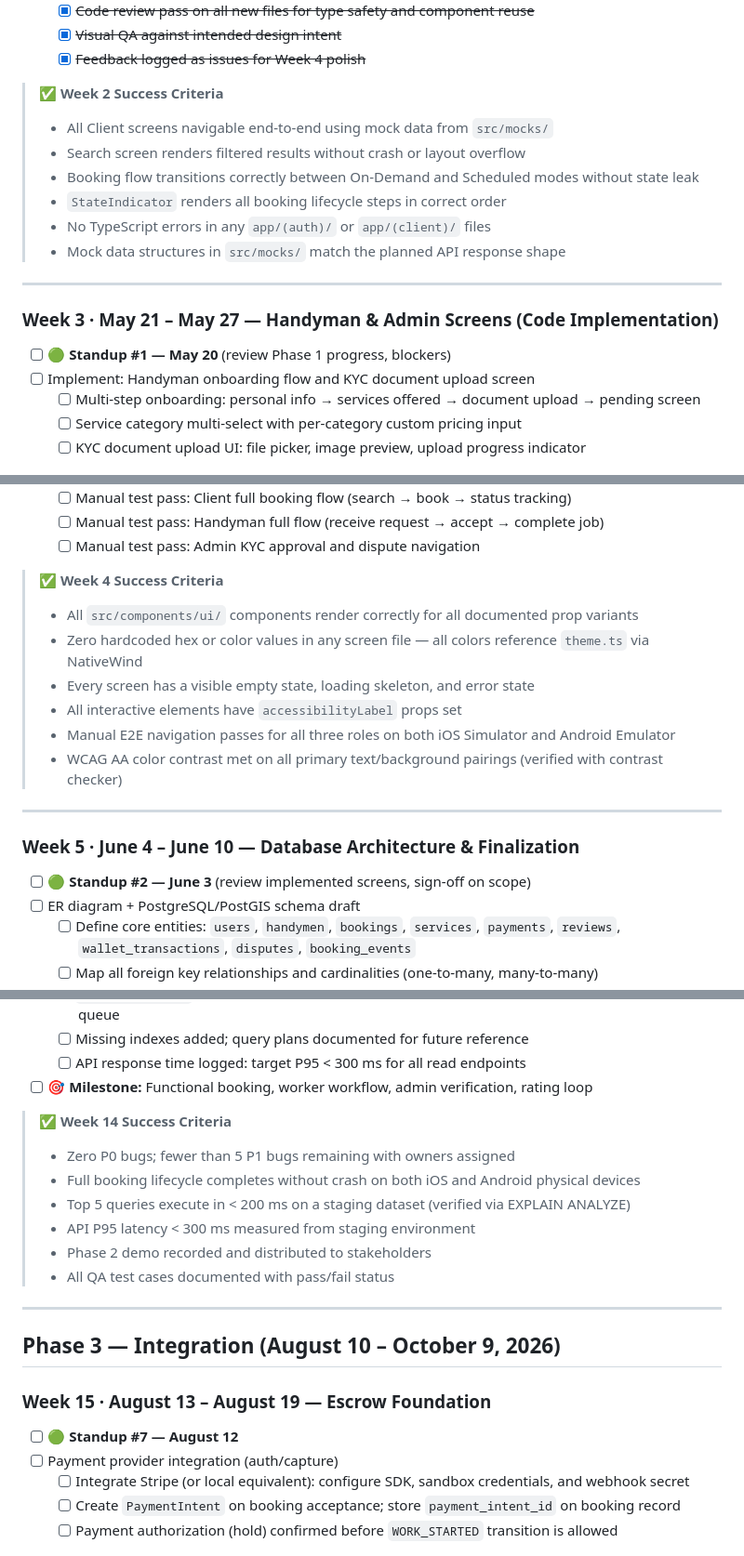
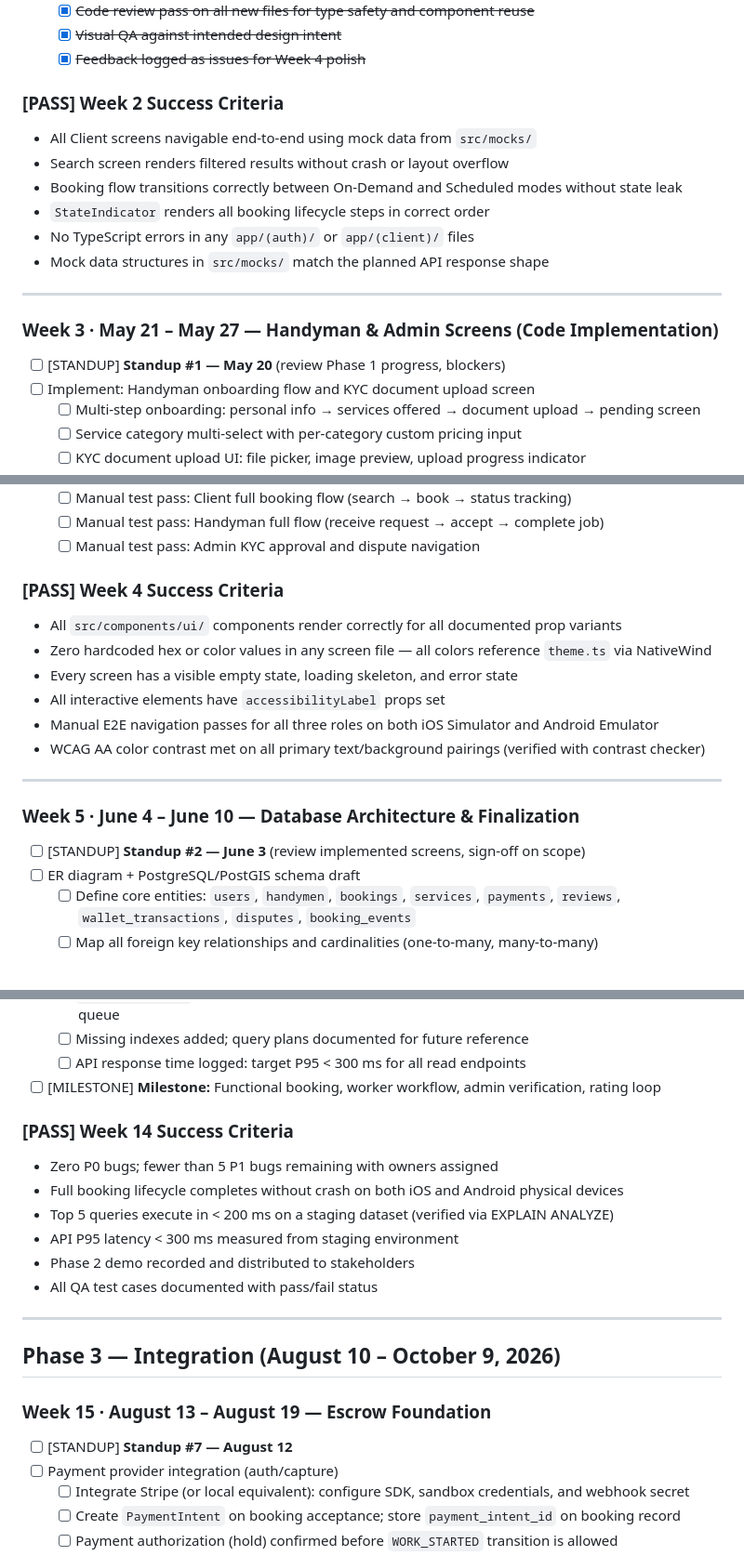
Before and after one commit to okiventures/oki-app, a Markdown page: Implementation_Checklist_by_Weeks.md, 3 parts joined by grey strips. Shown at 93% size. Rendered like a GitHub page.

Commit message:
improve implementation checklist

```diff
--- a/Implementation_Checklist_by_Weeks.md
+++ b/Implementation_Checklist_by_Weeks.md
@@ -67,19 +67,19 @@
   - [x] ~~Visual QA against intended design intent~~
   - [x] ~~Feedback logged as issues for Week 4 polish~~
 
-> **✅ Week 2 Success Criteria**
-> - All Client screens navigable end-to-end using mock data from `src/mocks/`
-> - Search screen renders filtered results without crash or layout overflow
-> - Booking flow transitions correctly between On-Demand and Scheduled modes without state leak
-> - `StateIndicator` renders all booking lifecycle steps in correct order
-> - No TypeScript errors in any `app/(auth)/` or `app/(client)/` files
-> - Mock data structures in `src/mocks/` match the planned API response shape
+### [PASS] Week 2 Success Criteria
+- All Client screens navigable end-to-end using mock data from `src/mocks/`
+- Search screen renders filtered results without crash or layout overflow
+- Booking flow transitions correctly between On-Demand and Scheduled modes without state leak
+- `StateIndicator` renders all booking lifecycle steps in correct order
+- No TypeScript errors in any `app/(auth)/` or `app/(client)/` files
+- Mock data structures in `src/mocks/` match the planned API response shape
 
 ---
 
 ### **Week 3 · May 21 – May 27 — Handyman & Admin Screens (Code Implementation)**
 
-- [ ] 🟢 **Standup \#1 — May 20** (review Phase 1 progress, blockers)
+- [ ] [STANDUP] **Standup \#1 — May 20** (review Phase 1 progress, blockers)
 - [ ] Implement: Handyman onboarding flow and KYC document upload screen
   - [ ] Multi-step onboarding: personal info → services offered → document upload → pending screen
   - [ ] Service category multi-select with per-category custom pricing input
@@ -146,19 +146,19 @@
   - [ ] Manual test pass: Handyman full flow (receive request → accept → complete job)
   - [ ] Manual test pass: Admin KYC approval and dispute navigation
 
-> **✅ Week 4 Success Criteria**
-> - All `src/components/ui/` components render correctly for all documented prop variants
-> - Zero hardcoded hex or color values in any screen file — all colors reference `theme.ts` via NativeWind
-> - Every screen has a visible empty state, loading skeleton, and error state
-> - All interactive elements have `accessibilityLabel` props set
-> - Manual E2E navigation passes for all three roles on both iOS Simulator and Android Emulator
-> - WCAG AA color contrast met on all primary text/background pairings (verified with contrast checker)
+### [PASS] Week 4 Success Criteria
+- All `src/components/ui/` components render correctly for all documented prop variants
+- Zero hardcoded hex or color values in any screen file — all colors reference `theme.ts` via NativeWind
+- Every screen has a visible empty state, loading skeleton, and error state
+- All interactive elements have `accessibilityLabel` props set
+- Manual E2E navigation passes for all three roles on both iOS Simulator and Android Emulator
+- WCAG AA color contrast met on all primary text/background pairings (verified with contrast checker)
 
 ---
 
 ### **Week 5 · June 4 – June 10 — Database Architecture & Finalization**
 
-- [ ] 🟢 **Standup \#2 — June 3** (review implemented screens, sign-off on scope)
+- [ ] [STANDUP] **Standup \#2 — June 3** (review implemented screens, sign-off on scope)
 - [ ] ER diagram \+ PostgreSQL/PostGIS schema draft
   - [ ] Define core entities: `users`, `handymen`, `bookings`, `services`, `payments`, `reviews`, `wallet_transactions`, `disputes`, `booking_events`
   - [ ] Map all foreign key relationships and cardinalities (one-to-many, many-to-many)
@@ -447,15 +447,15 @@
   - [ ] `EXPLAIN ANALYZE` run on top 5 queries: search, booking fetch, audit log, wallet balance, KYC queue
   - [ ] Missing indexes added; query plans documented for future reference
   - [ ] API response time logged: target P95 < 300 ms for all read endpoints
-- [ ] 🎯 **Milestone:** Functional booking, worker workflow, admin verification, rating loop
+- [ ] [MILESTONE] **Milestone:** Functional booking, worker workflow, admin verification, rating loop
 
-> **✅ Week 14 Success Criteria**
-> - Zero P0 bugs; fewer than 5 P1 bugs remaining with owners assigned
-> - Full booking lifecycle completes without crash on both iOS and Android physical devices
-> - Top 5 queries execute in < 200 ms on a staging dataset (verified via EXPLAIN ANALYZE)
-> - API P95 latency < 300 ms measured from staging environment
-> - Phase 2 demo recorded and distributed to stakeholders
-> - All QA test cases documented with pass/fail status
+### [PASS] Week 14 Success Criteria
+- Zero P0 bugs; fewer than 5 P1 bugs remaining with owners assigned
+- Full booking lifecycle completes without crash on both iOS and Android physical devices
+- Top 5 queries execute in < 200 ms on a staging dataset (verified via EXPLAIN ANALYZE)
+- API P95 latency < 300 ms measured from staging environment
+- Phase 2 demo recorded and distributed to stakeholders
+- All QA test cases documented with pass/fail status
 
 ---
 
@@ -463,7 +463,7 @@
 
 ### **Week 15 · August 13 – August 19 — Escrow Foundation**
 
-- [ ] 🟢 **Standup \#7 — August 12**
+- [ ] [STANDUP] **Standup \#7 — August 12**
 - [ ] Payment provider integration (auth/capture)
   - [ ] Integrate Stripe (or local equivalent): configure SDK, sandbox credentials, and webhook secret
   - [ ] Create `PaymentIntent` on booking acceptance; store `payment_intent_id` on booking record
```
Also changed, not shown: other parts of Implementation_Checklist_by_Weeks.md (+186 -186 lines).
